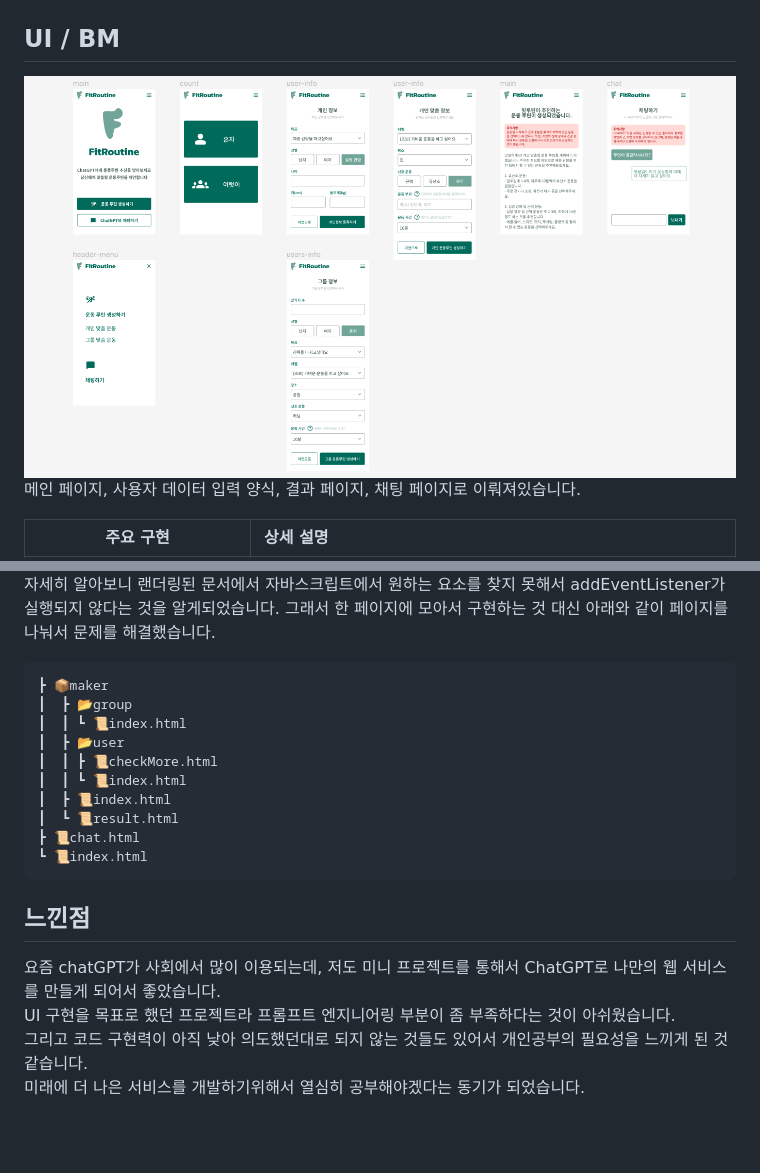
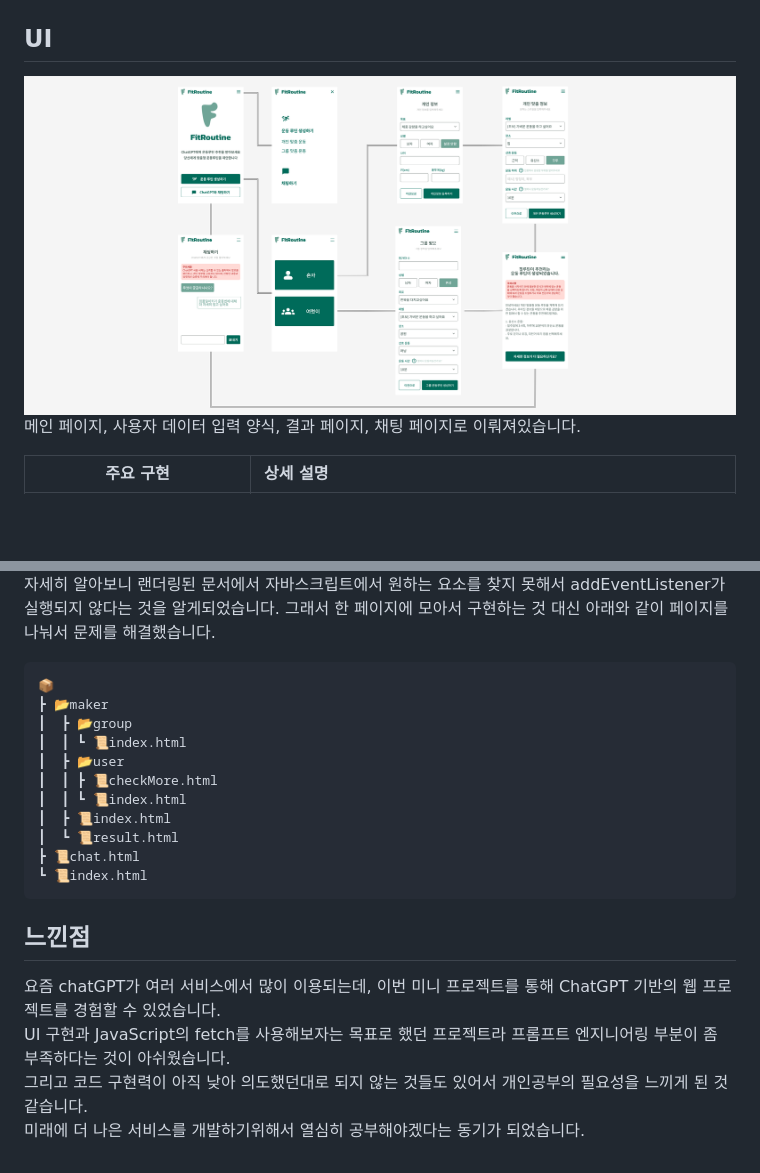
Before and after one commit to nayeongdev/FitRoutine, a Markdown page: README.md, 2 parts joined by grey strips. GitHub-like rendering; pictures changed too: resources/img/readme/FitRoutine UI.png; blank space fills up the shorter version.

Commit message:
README.md ui, 느낀점 수정

````diff
--- a/README.md
+++ b/README.md
@@ -38,7 +38,7 @@ ChatGPT의 운동 루틴 추천
 
 ## IA
 ![Alt text](<resources/img/readme/FitRoutine IA.png>)
-##  UI / BM
+## UI
 ![Alt text](<resources/img/readme/FitRoutine UI.png>)
 메인 페이지, 사용자 데이터 입력 양식, 결과 페이지, 채팅 페이지로 이뤄져있습니다.
 
@@ -55,7 +55,8 @@ ChatGPT의 운동 루틴 추천
 그래서 한 페이지에 모아서 구현하는 것 대신 아래와 같이 페이지를 나눠서 문제를 해결했습니다.
 
 ```
-┣ 📦maker
+📦
+┣ 📂maker
 ┃  ┣ 📂group
 ┃  ┃ ┗ 📜index.html
 ┃  ┣ 📂user
@@ -68,7 +69,7 @@ ChatGPT의 운동 루틴 추천
  ```
 
  ## 느낀점
- 요즘 chatGPT가 사회에서 많이 이용되는데, 저도 미니 프로젝트를 통해서 ChatGPT로 나만의 웹 서비스를 만들게 되어서 좋았습니다.
- UI 구현을 목표로 했던 프로젝트라 프롬프트 엔지니어링 부분이 좀 부족하다는 것이 아쉬웠습니다.
+ 요즘 chatGPT가 여러 서비스에서 많이 이용되는데, 이번 미니 프로젝트를 통해 ChatGPT 기반의 웹 프로젝트를 경험할 수 있었습니다.
+ UI 구현과 JavaScript의 fetch를 사용해보자는 목표로 했던 프로젝트라 프롬프트 엔지니어링 부분이 좀 부족하다는 것이 아쉬웠습니다.
  그리고 코드 구현력이 아직 낮아 의도했던대로 되지 않는 것들도 있어서 개인공부의 필요성을 느끼게 된 것 같습니다.
  미래에 더 나은 서비스를 개발하기위해서 열심히 공부해야겠다는 동기가 되었습니다.
````
